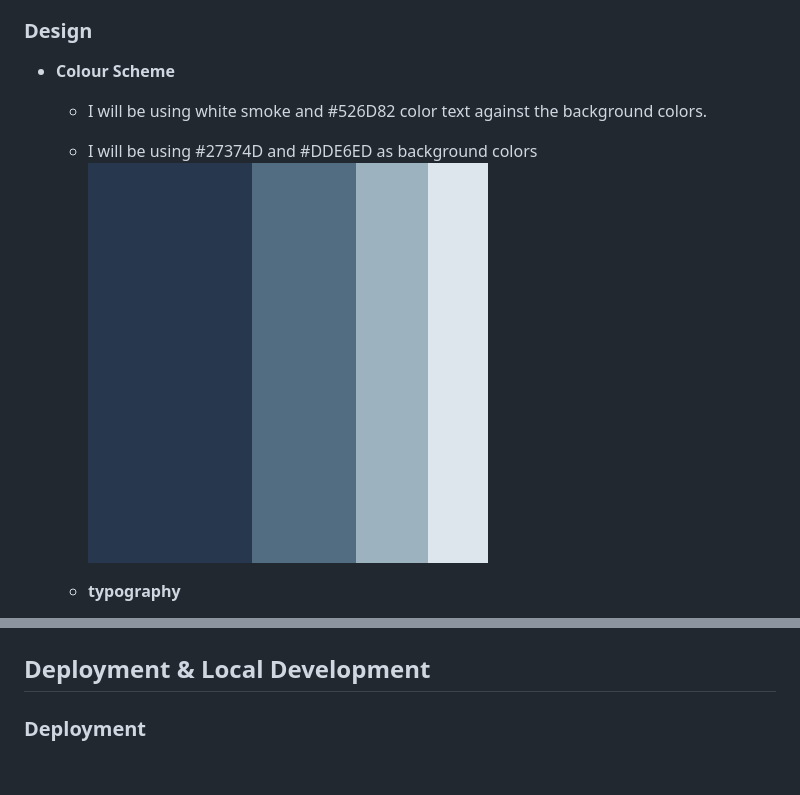
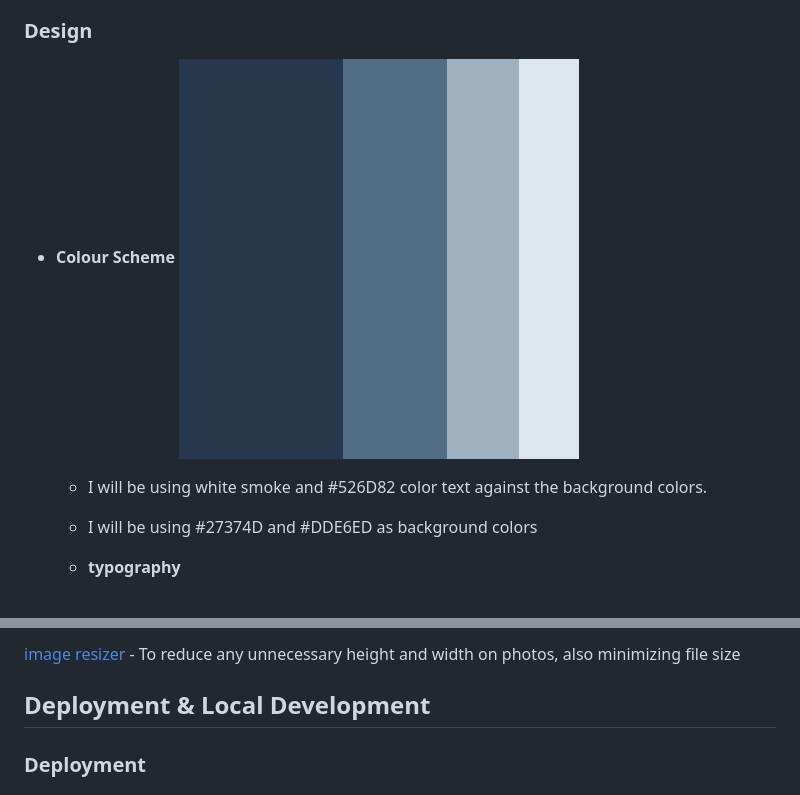
Before and after one commit to Craig-Hudson/The-SmokeHouse, a Markdown page: README.md, 2 parts joined by grey strips. GitHub-like rendering.

```diff
--- a/README.md
+++ b/README.md
@@ -43,9 +43,11 @@ The aims for this website are to make it easier for existing and new potential c
 ### Design
 
 - **Colour Scheme**
+    ![color pallette](/assets/readme-images/Color-Hunt-Palette-27374d526d829db2bfdde6ed.png)
+
   - I will be using white smoke and #526D82 color text against the background colors.
   - I will be using #27374D and #DDE6ED as background colors
-      ![color pallette](/assets/readme-images/Color-Hunt-Palette-27374d526d829db2bfdde6ed.png)
+
 
   - **typography**
     - For headings I will be using Black Han Sans with a fallback of sans-serif.
@@ -80,3 +96,5 @@ The aims for this website are to make it easier for existing and new potential c
+[image resizer](https://imageresizer.com/) - To reduce any unnecessary height and width on photos, also minimizing file size
+
 ## Deployment & Local Development
 
 ### Deployment
```
Also changed, not shown: other parts of README.md (+14 -0 lines).
